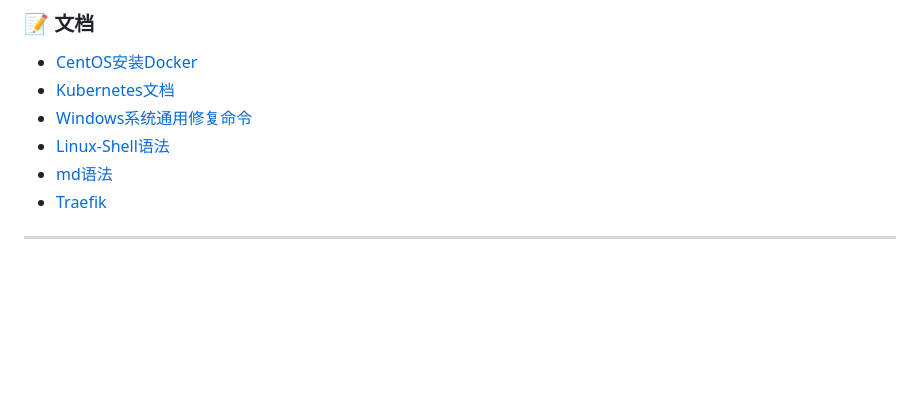
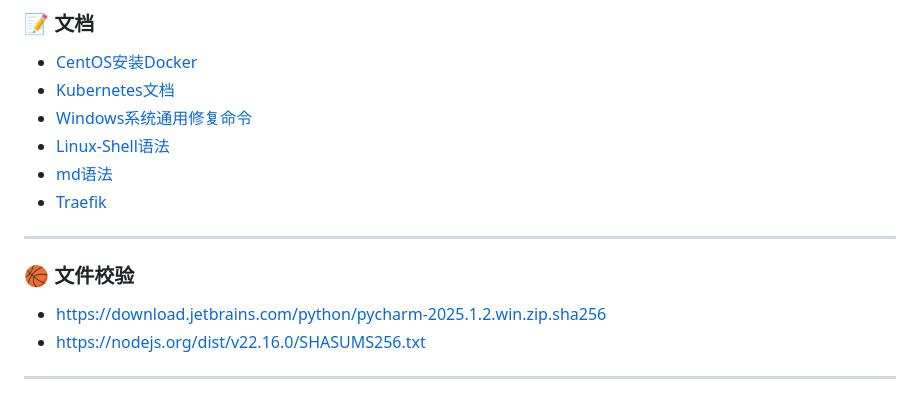
Before and after one commit to liuk1210/docs, a Markdown page: 常用网站.md, the part around the change. Drawn GitHub-style; blank space fills up the shorter version.

Commit message:
常用网站更新

```diff
--- a/常用网站.md
+++ b/常用网站.md
@@ -74,3 +74,7 @@
 - [md语法](https://www.jianshu.com/p/96ecaa2cc989/)
 - [Traefik](https://doc.traefik.io/traefik/)
 ---
+### 🏀 文件校验
+- https://download.jetbrains.com/python/pycharm-2025.1.2.win.zip.sha256
+- https://nodejs.org/dist/v22.16.0/SHASUMS256.txt
+---
```
